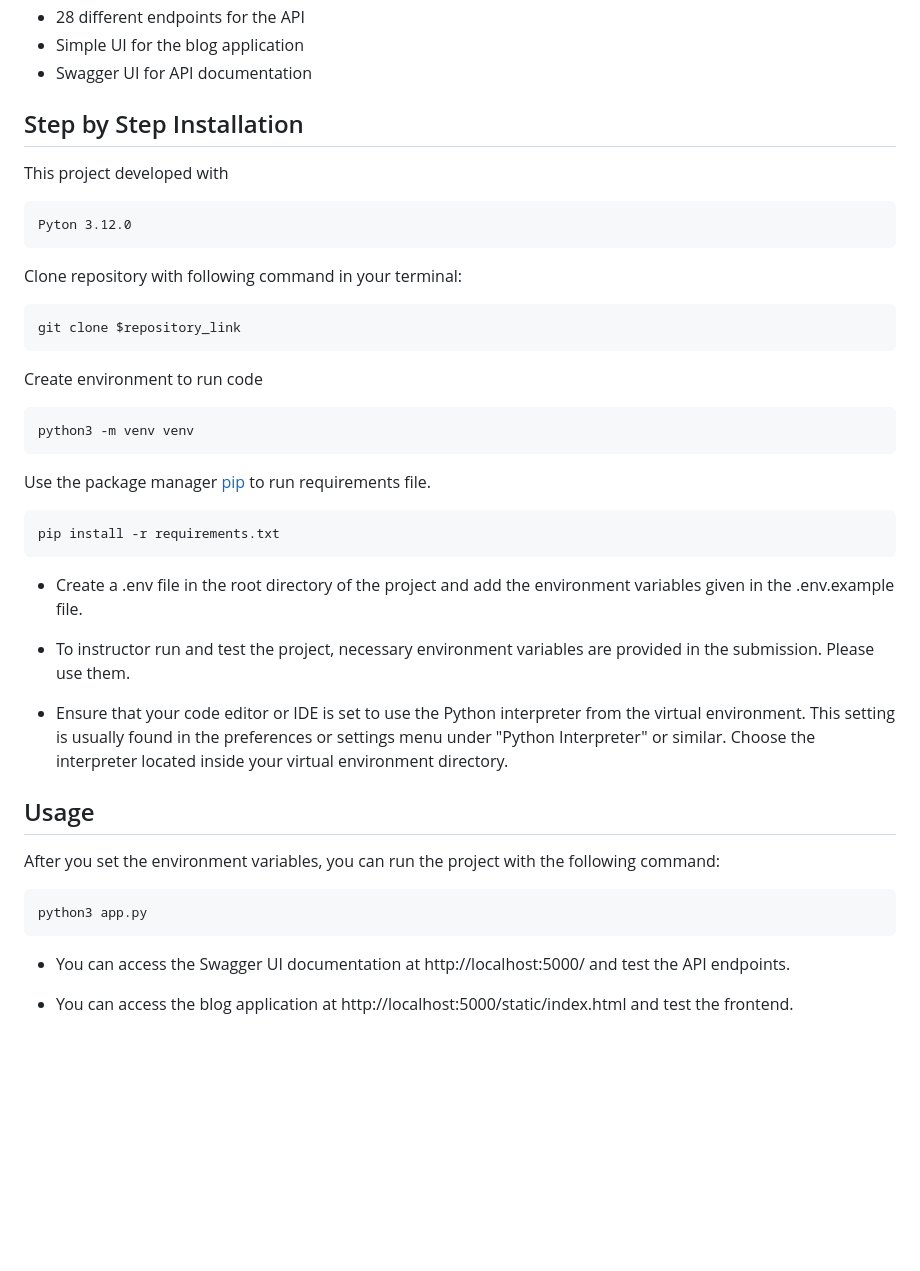
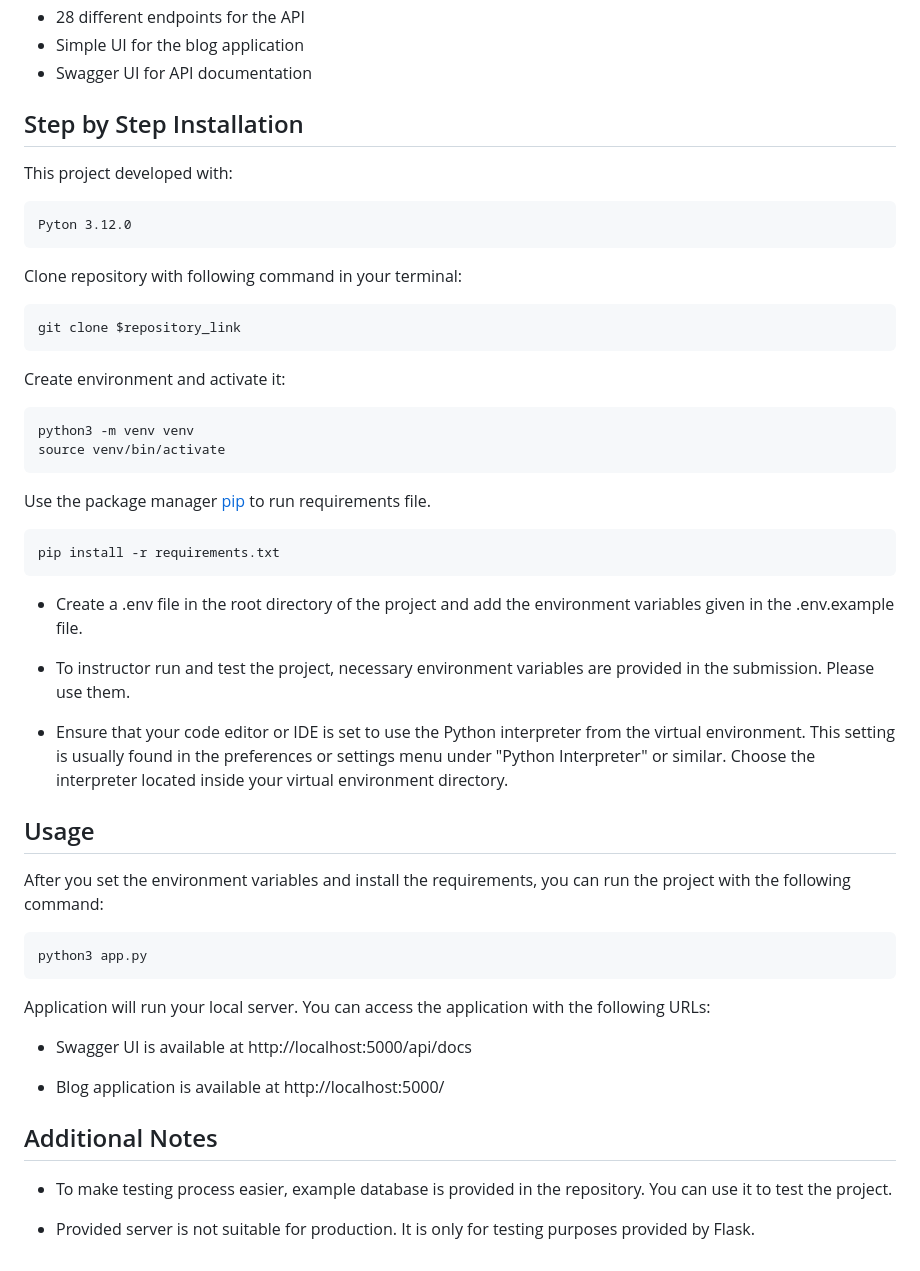
Before and after one commit to tarikalim/Blog-App, a Markdown page: readme.md, the part around the change printed below. Drawn GitHub-style; blank space fills up the shorter version.

````diff
--- a/readme.md
+++ b/readme.md
@@ -48,10 +54,9 @@ a blog application.
 - Simple UI for the blog application
 - Swagger UI for API documentation
 
-
 ## Step by Step Installation
 
-This project developed with
+This project developed with:
 
 ```
 Pyton 3.12.0
@@ -63,10 +68,11 @@ Clone repository with following command in your terminal:
 git clone $repository_link
 ```
 
-Create environment to run code
+Create environment and activate it:
 
 ```bash
 python3 -m venv venv
+source venv/bin/activate
 ```
 
 Use the package manager [pip](https://pip.pypa.io/en/stable/) to run requirements file.
@@ -74,24 +80,39 @@ Use the package manager [pip](https://pip.pypa.io/en/stable/) to run requirement
 ```bash
 pip install -r requirements.txt
 ```
-* Create a .env file in the root directory of the project and add the environment variables given in the .env.example file.
+
+* Create a .env file in the root directory of the project and add the environment variables given in the .env.example
+  file.
 
 
-* To instructor run and test the project, necessary environment variables are provided in the submission. Please use them.
+* To instructor run and test the project, necessary environment variables are provided in the submission. Please use
+  them.
 
 
 * Ensure that your code editor or IDE is set to use the Python interpreter from the virtual environment. This setting is
-usually found in the preferences or settings menu under "Python Interpreter" or similar. Choose the interpreter located
-inside your virtual environment directory.
+  usually found in the preferences or settings menu under "Python Interpreter" or similar. Choose the interpreter
+  located
+  inside your virtual environment directory.
 
 ## Usage
 
-After you set the environment variables, you can run the project with the following command:
+After you set the environment variables and install the requirements, you can run the project with the following
+command:
 
 ```bash
 python3 app.py
 ```
-* You can access the Swagger UI documentation at http://localhost:5000/ and test the API endpoints.
+
+Application will run your local server. You can access the application with the following URLs:
+
+* Swagger UI is available at http://localhost:5000/api/docs
 
 
-* You can access the blog application at http://localhost:5000/static/index.html and test the frontend.
+* Blog application is available at http://localhost:5000/
+
+## Additional Notes
+
+* To make testing process easier, example database is provided in the repository. You can use it to test the project.
+
+
+* Provided server is not suitable for production. It is only for testing purposes provided by Flask.
````
Also changed, not shown: other parts of readme.md (+13 -7 lines).
